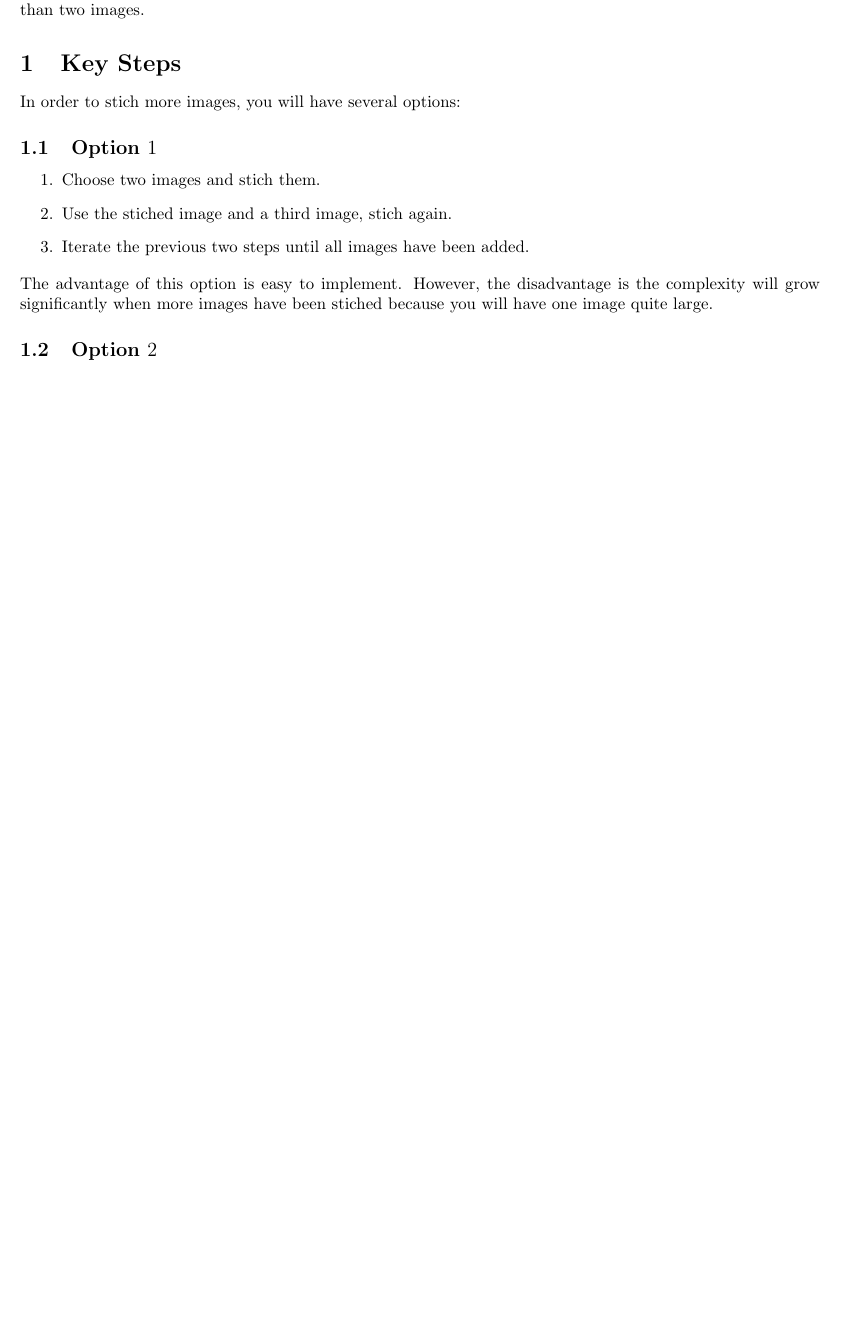
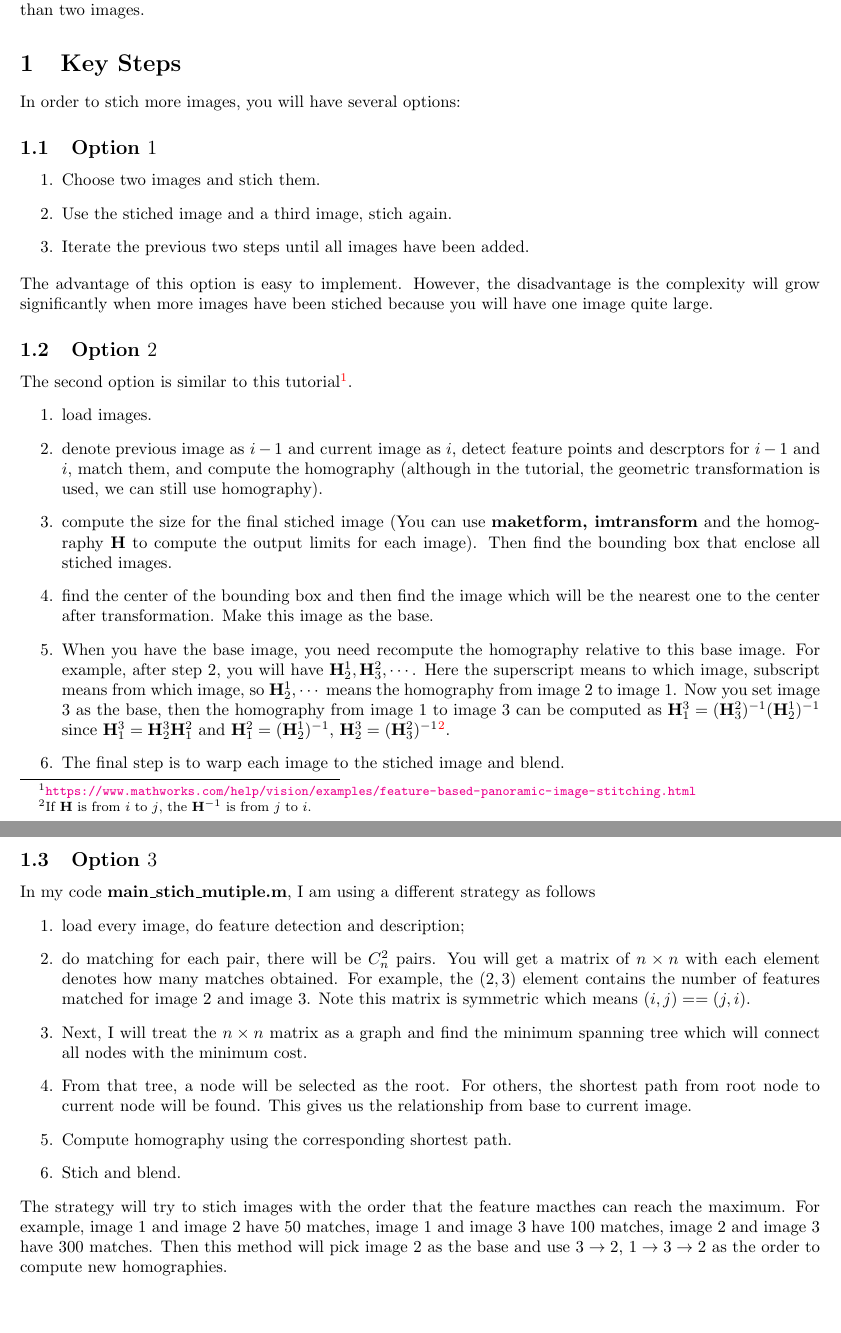
Before and after one commit to hannaLyu/image-stitching, a LaTeX document (docs/texfile/ex9.tex): part of page 1 of 2 before the commit and two parts of pages 1 and 2 of 2 after it, the two joined at a grey line, cut so that both start at the same text, the shorter picture padded with empty space. Compiled offline with pdfLaTeX.

Commit message:
make it work

```diff
--- a/docs/texfile/ex9.tex
+++ b/docs/texfile/ex9.tex
@@ -48,7 +48,27 @@ In order to stich more images, you will have several options:
 The advantage of this option is easy to implement. However, the disadvantage is the complexity will grow significantly when more images have been stiched because you will have one image quite large.
 
 \subsection{Option $2$}
+The second option is similar to this tutorial\footnote{\url{https://www.mathworks.com/help/vision/examples/feature-based-panoramic-image-stitching.html}}.
+\begin{enumerate}
+	\item load images.
+	\item denote previous image as $i-1$ and current image as $i$, detect feature points and descrptors for $i-1$ and $i$, match them, and compute the homography (although in the tutorial, the geometric transformation is used, we can still use homography).
+	\item compute the size for the final stiched image (You can use \textbf{maketform, imtransform} and the homography $\mathbf{H}$ to compute the output limits for each image). Then find the bounding box that enclose all stiched images.
+	\item find the center of the bounding box and then find the image which will be the nearest one to the center after transformation. Make this image as the base.
+	\item When you have the base image, you need recompute the homography relative to this base image. For example, after step $2$, you will have $\mathbf{H}_2^1,\mathbf{H}_3^2, \cdots$. Here the superscript means to which image, subscript means from which image, so $\mathbf{H}_2^1, \cdots$ means the homography from image $2$ to image $1$. Now you set image $3$ as the base, then the homography from image $1$ to image $3$ can be computed as $\mathbf{H}_1^3=(\mathbf{H}_3^2)^{-1}(\mathbf{H}_2^1)^{-1}$ since $\mathbf{H}_1^3=\mathbf{H}_2^3\mathbf{H}_1^2$ and $\mathbf{H}_1^2=(\mathbf{H}_2^1)^{-1}$, $\mathbf{H}_2^3=(\mathbf{H}_3^2)^{-1}$\footnote{If $\mathbf{H}$ is from $i$ to $j$, the $\mathbf{H}^{-1}$ is from $j$ to $i$.}.
+	\item The final step is to warp each image to the stiched image and blend.
+\end{enumerate}
 
+\subsection{Option $3$}
+In my code \textbf{main\_stich\_mutiple.m}, I am using a different strategy as follows
+\begin{enumerate}
+	\item load every image, do feature detection and description;
+	\item do matching for each pair, there will be $C_n^2$ pairs. You will get a matrix of $n \times n$ with each element denotes how many matches obtained. For example, the $(2,3)$ element contains the number of features matched for image $2$ and image $3$. Note this matrix is symmetric which means $(i,j)==(j,i)$.
+	\item Next, I will treat the  $n \times n$ matrix as a graph and find the minimum spanning tree which will connect all nodes with the minimum cost.
+	\item From that tree, a node will be selected as the root. For others, the shortest path from root node to current node will be found. This gives us the relationship from base to current image.
+	\item Compute homography using the corresponding shortest path.
+	\item Stich and blend.
+\end{enumerate}
+The strategy will try to stich images with the order that the feature macthes can reach the maximum. For example, image $1$ and image $2$ have $50$ matches,  image $1$ and image $3$ have $100$ matches,  image $2$ and image $3$ have $300$ matches. Then this method will pick image $2$ as the base and use $3 \to 2$, $1\to3\to2$ as the order to compute new homographies.
 
 \begin{figure*}[!b]
 	\centering
```
Also changed, not shown: docs/texfile/figures/stich_multiple.png (added), docs/texfile/ex9.tex (3 more changed lines), 2 other files.
